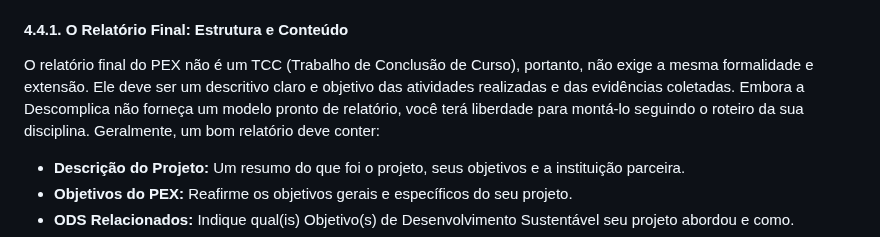
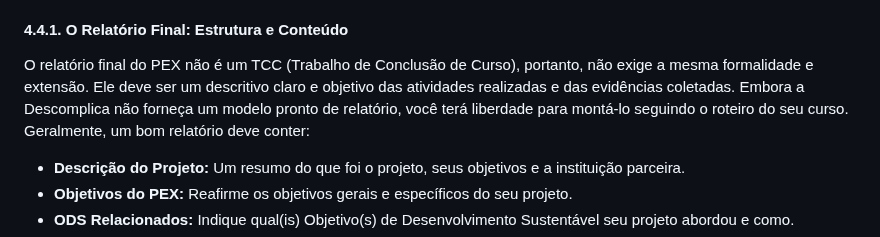
Before and after one commit to CarlosHOliver/pex-guiadefinitivo, a Markdown page: README.md, the part around the change. Rendered like a GitHub page.

```diff
--- a/README.md
+++ b/README.md
@@ -277,7 +277,7 @@ A documentação é uma parte fundamental do seu Projeto de Extensão, pois é a
 
 #### 4.4.1. O Relatório Final: Estrutura e Conteúdo
 
-O relatório final do PEX não é um TCC (Trabalho de Conclusão de Curso), portanto, não exige a mesma formalidade e extensão. Ele deve ser um descritivo claro e objetivo das atividades realizadas e das evidências coletadas. Embora a Descomplica não forneça um modelo pronto de relatório, você terá liberdade para montá-lo seguindo o roteiro da sua disciplina. Geralmente, um bom relatório deve conter:
+O relatório final do PEX não é um TCC (Trabalho de Conclusão de Curso), portanto, não exige a mesma formalidade e extensão. Ele deve ser um descritivo claro e objetivo das atividades realizadas e das evidências coletadas. Embora a Descomplica não forneça um modelo pronto de relatório, você terá liberdade para montá-lo seguindo o roteiro do seu curso. Geralmente, um bom relatório deve conter:
 
 *   **Descrição do Projeto:** Um resumo do que foi o projeto, seus objetivos e a instituição parceira.
 *   **Objetivos do PEX:** Reafirme os objetivos gerais e específicos do seu projeto.
```
